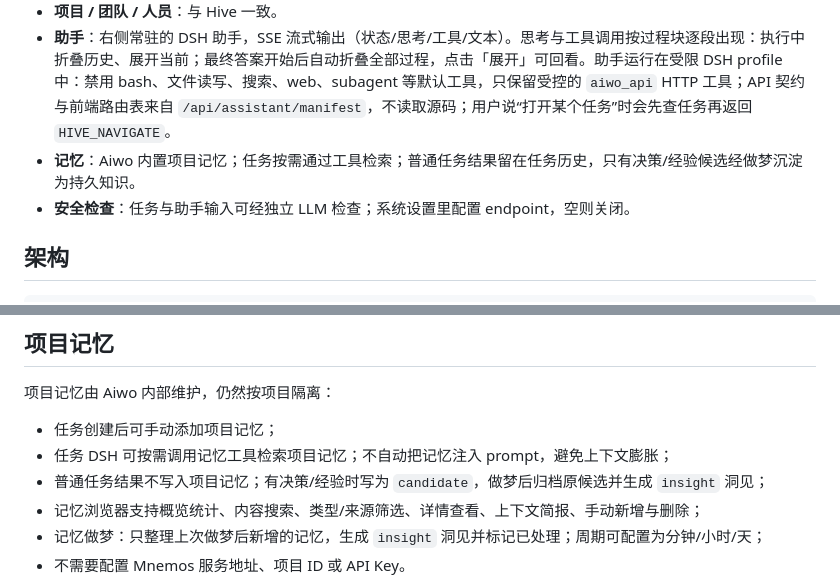
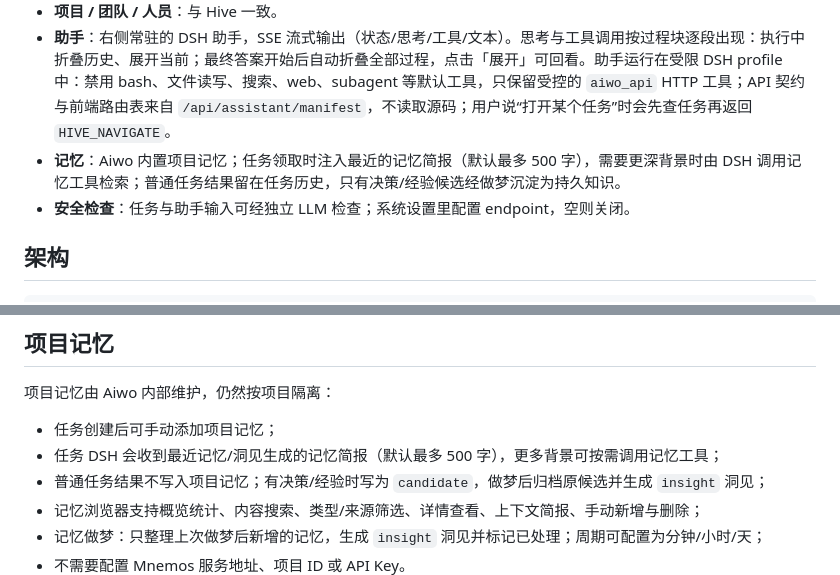
Before and after one commit to yechao666/Ryan, a Markdown page: README.md, 2 parts joined by grey strips. Rendered like a GitHub page.

```diff
--- a/README.md
+++ b/README.md
@@ -10,7 +10,7 @@ Aiwo 是一个管理 **DSH 服务资源** 的团队协作与任务平台。它
 - **任务**：项目任务，执行身份 `姓名@Aiwo`；一次性 `/goal`，执行过程只读。DSH 插件按项目 ID 在服务本机生成 `projects/<projectId>` 工作区，同一项目的任务/对话共享该目录。
 - **项目 / 团队 / 人员**：与 Hive 一致。
 - **助手**：右侧常驻的 DSH 助手，SSE 流式输出（状态/思考/工具/文本）。思考与工具调用按过程块逐段出现：执行中折叠历史、展开当前；最终答案开始后自动折叠全部过程，点击「展开」可回看。助手运行在受限 DSH profile 中：禁用 bash、文件读写、搜索、web、subagent 等默认工具，只保留受控的 `aiwo_api` HTTP 工具；API 契约与前端路由表来自 `/api/assistant/manifest`，不读取源码；用户说“打开某个任务”时会先查任务再返回 `HIVE_NAVIGATE`。
-- **记忆**：Aiwo 内置项目记忆；任务按需通过工具检索；普通任务结果留在任务历史，只有决策/经验候选经做梦沉淀为持久知识。
+- **记忆**：Aiwo 内置项目记忆；任务领取时注入最近的记忆简报（默认最多 500 字），需要更深背景时由 DSH 调用记忆工具检索；普通任务结果留在任务历史，只有决策/经验候选经做梦沉淀为持久知识。
 - **安全检查**：任务与助手输入可经独立 LLM 检查；系统设置里配置 endpoint，空则关闭。
 
 ## 架构
@@ -129,7 +129,7 @@ node integrations/aiwo-instance/agent.mjs \
 项目记忆由 Aiwo 内部维护，仍然按项目隔离：
 
 - 任务创建后可手动添加项目记忆；
-- 任务 DSH 可按需调用记忆工具检索项目记忆；不自动把记忆注入 prompt，避免上下文膨胀；
+- 任务 DSH 会收到最近记忆/洞见生成的记忆简报（默认最多 500 字），更多背景可按需调用记忆工具；
 - 普通任务结果不写入项目记忆；有决策/经验时写为 `candidate`，做梦后归档原候选并生成 `insight` 洞见；
 - 记忆浏览器支持概览统计、内容搜索、类型/来源筛选、详情查看、上下文简报、手动新增与删除；
 - 记忆做梦：只整理上次做梦后新增的记忆，生成 `insight` 洞见并标记已处理；周期可配置为分钟/小时/天；
```
Also changed, not shown: docs/api.md (+3 -0 lines), docs/architecture.md (+1 -1 lines), docs/screenshots/29-aiwo-memory-policy.png, 14 other files.
